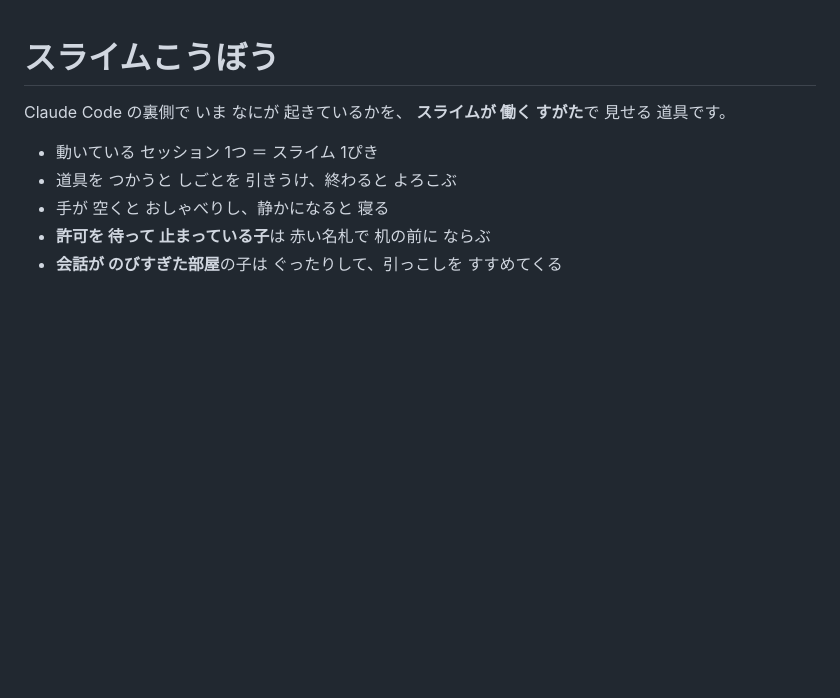
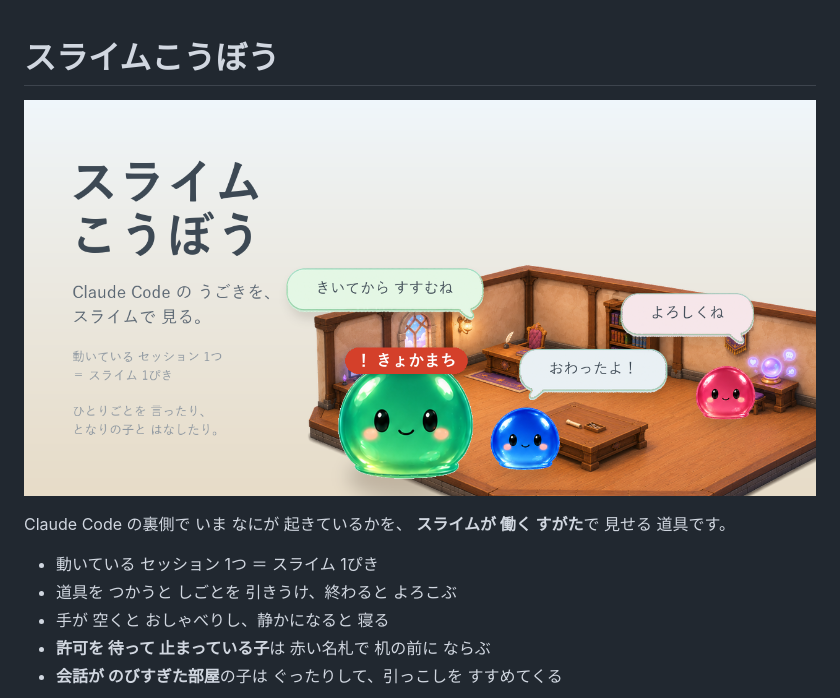
Before and after one commit to nekozuki0627/slimekoubou, a Markdown page: README.md, the part around the change. Drawn GitHub-style; pictures changed too: keyvisual.png (added); blank space fills up the shorter version.

Commit message:
キービジュアルを つくって README の 先頭に おいた
部屋の 絵と スライムの 絵は 実物を そのまま つかい、
セリフも アプリに 入っている ものから えらんだ。
（おわったよ！／よろしくね／きいてから すすむね）

Co-Authored-By: Claude Opus 5 <noreply@anthropic.com>

```diff
--- a/README.md
+++ b/README.md
@@ -1,4 +1,6 @@
 # スライムこうぼう
+
+![スライムこうぼう](keyvisual.png)
 
 Claude Code の裏側で いま なにが 起きているかを、
 **スライムが 働く すがた**で 見せる 道具です。
```
